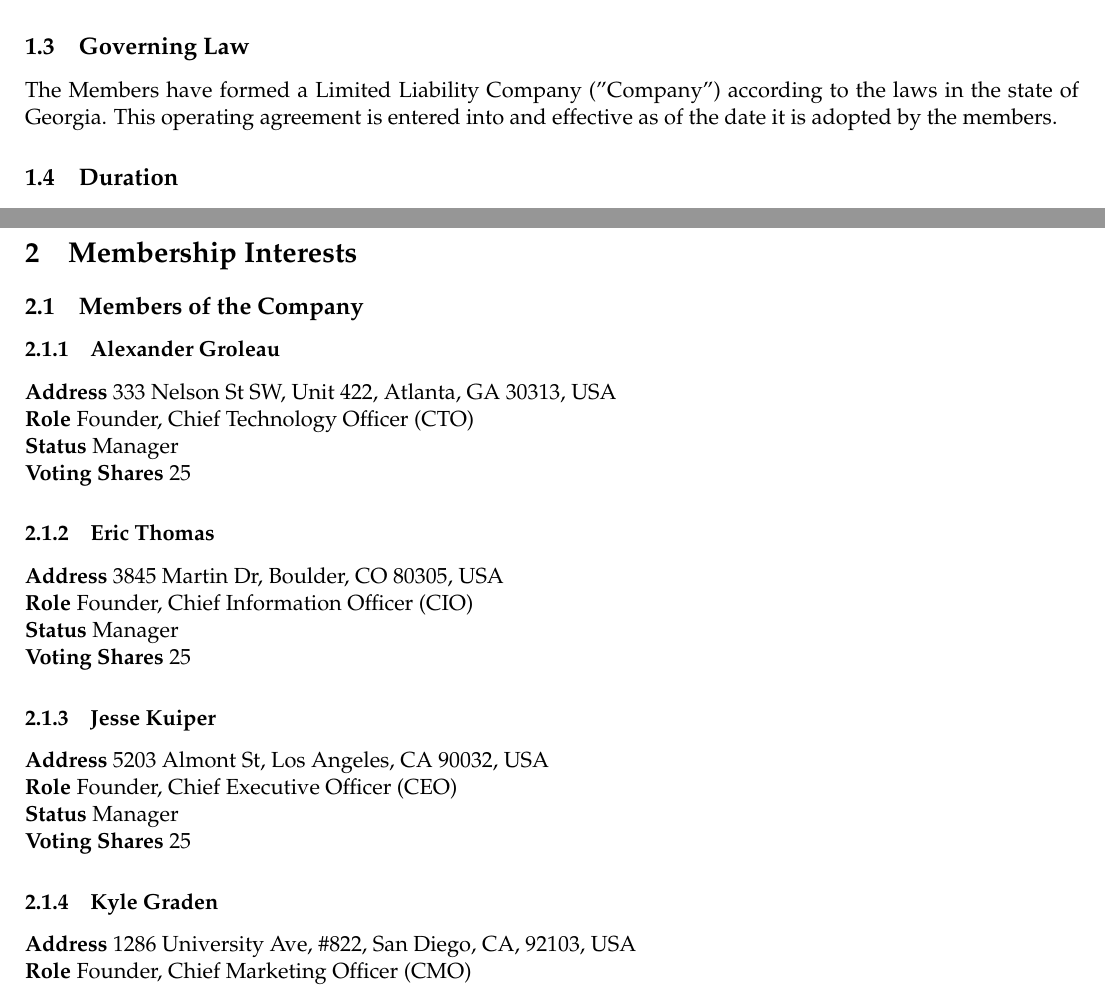
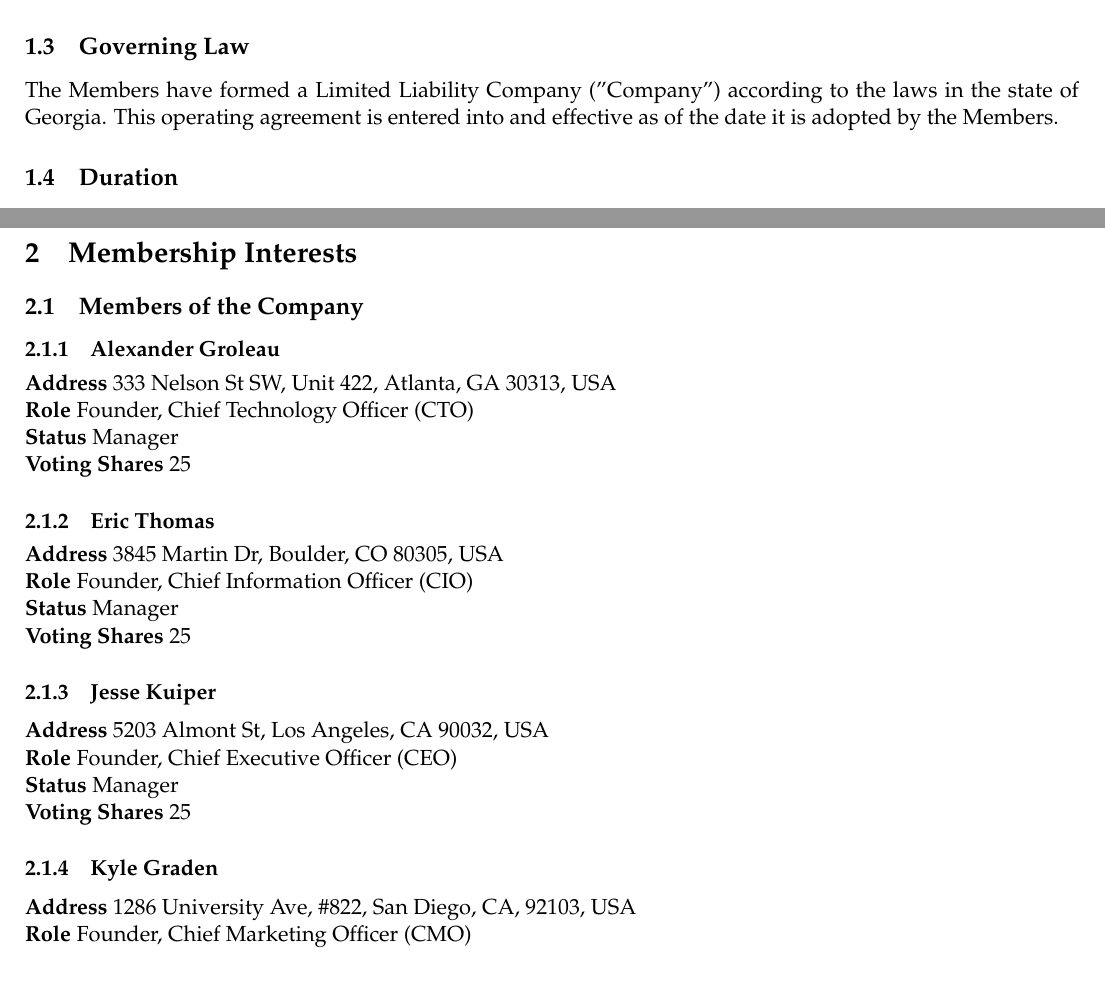
Before and after one commit to seedom-io/seedom-governance, a LaTeX document (seedom-operating-agreement.tex): two parts of pages 3 and 4 of 9, joined at a grey line, cut so that both start at the same text. Compiled offline with pdfLaTeX.

Commit message:
team member updates

```diff
--- a/seedom-operating-agreement.tex
+++ b/seedom-operating-agreement.tex
@@ -43,7 +43,7 @@ The name of the limited liability company is Team Palm Tree LLC.
 Team Palm Tree LLC, 333 Nelson St SW, Unit 422, Atlanta, GA 30313
 
 \subsection{Governing Law}
-The Members have formed a Limited Liability Company ("Company") according to the laws in the state of Georgia. This operating agreement is entered into and effective as of the date it is adopted by the members.
+The Members have formed a Limited Liability Company ("Company") according to the laws in the state of Georgia. This operating agreement is entered into and effective as of the date it is adopted by the Members.
 
 \subsection{Duration}
 In accordance with all state statutes, the duration of the company shall be perpetual.
@@ -74,28 +74,36 @@ This indemnification shall not deter or cancel out other rights to which the Man
 \subsection{Members of the Company}
 
 \subsubsection{Alexander Groleau}
+\begin{minipage}{\textwidth}
 \textbf{Address} 333 Nelson St SW, Unit 422, Atlanta, GA 30313, USA\\
 \textbf{Role} Founder, Chief Technology Officer (CTO)\\
 \textbf{Status} Manager \\
 \textbf{Voting Shares} 25
+\end{minipage}
 
 \subsubsection{Eric Thomas}
+\begin{minipage}{\textwidth}
 \textbf{Address} 3845 Martin Dr, Boulder, CO 80305, USA\\
 \textbf{Role} Founder, Chief Information Officer (CIO)\\
 \textbf{Status} Manager \\
 \textbf{Voting Shares} 25
+\end{minipage}
 
 \subsubsection{Jesse Kuiper}
+\begin{minipage}{\textwidth}
 \textbf{Address} 5203 Almont St, Los Angeles, CA 90032, USA\\
 \textbf{Role} Founder, Chief Executive Officer (CEO)\\
 \textbf{Status} Manager \\
 \textbf{Voting Shares} 25
+\end{minipage}
 
 \subsubsection{Kyle Graden}
+\begin{minipage}{\textwidth}
 \textbf{Address} 1286 University Ave, \#822, San Diego, CA, 92103, USA\\
 \textbf{Role} Founder, Chief Marketing Officer (CMO)\\
 \textbf{Status} Manager \\
 \textbf{Voting Shares} 25
+\end{minipage}
 
 \subsection{Percentage of Ownership Calculation}
 A member's ownership of the Company is the total of his Voting Shares and Nonvoting Shares, together with all the rights that arise from the ownership of such shares. The Percentage of Ownership ("Ownership Percentage") shall be calculated by adding together that Member's Membership Shares (Voting and Nonvoting) and then dividing this sum by the total of all the Members' Membership Shares (Voting and Nonvoting).
```
Also changed, not shown: seedom-operating-agreement.pdf.
